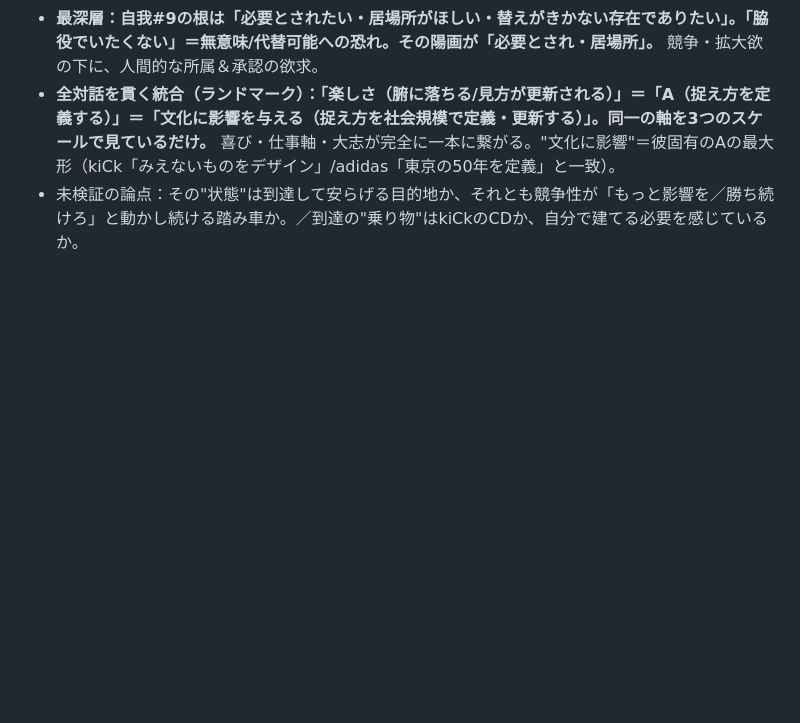
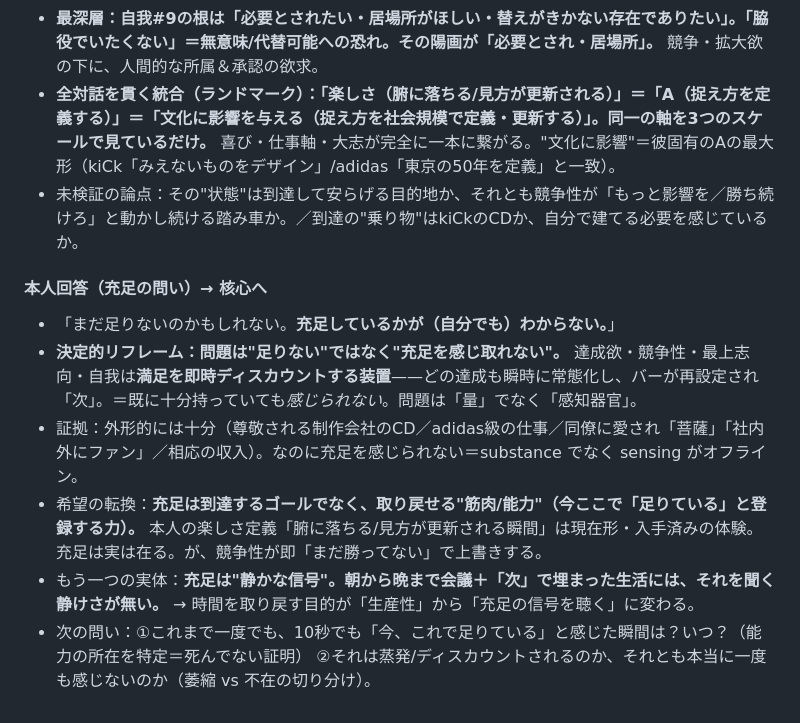
Before and after one commit to bufeks/Open-to-Desire, a Markdown page: notes/self-exploration.md, the part around the change. Rendered like a GitHub page; blank space fills up the shorter version.

Commit message:
Reframe: the issue is an atrophied capacity to feel sufficiency, not lack; sufficiency as a muscle

```diff
--- a/notes/self-exploration.md
+++ b/notes/self-exploration.md
@@ -216,3 +216,11 @@
 - **最深層：自我#9の根は「必要とされたい・居場所がほしい・替えがきかない存在でありたい」。「脇役でいたくない」＝無意味/代替可能への恐れ。その陽画が「必要とされ・居場所」。** 競争・拡大欲の下に、人間的な所属＆承認の欲求。
 - **全対話を貫く統合（ランドマーク）：「楽しさ（腑に落ちる/見方が更新される）」＝「A（捉え方を定義する）」＝「文化に影響を与える（捉え方を社会規模で定義・更新する）」。同一の軸を3つのスケールで見ているだけ。** 喜び・仕事軸・大志が完全に一本に繋がる。"文化に影響"＝彼固有のAの最大形（kiCk「みえないものをデザイン」/adidas「東京の50年を定義」と一致）。
 - 未検証の論点：その"状態"は到達して安らげる目的地か、それとも競争性が「もっと影響を／勝ち続けろ」と動かし続ける踏み車か。／到達の"乗り物"はkiCkのCDか、自分で建てる必要を感じているか。
+
+#### 本人回答（充足の問い）→ 核心へ
+- 「まだ足りないのかもしれない。**充足しているかが（自分でも）わからない。**」
+- **決定的リフレーム：問題は"足りない"ではなく"充足を感じ取れない"。** 達成欲・競争性・最上志向・自我は**満足を即時ディスカウントする装置**——どの達成も瞬時に常態化し、バーが再設定され「次」。＝既に十分持っていても*感じられない*。問題は「量」でなく「感知器官」。
+- 証拠：外形的には十分（尊敬される制作会社のCD／adidas級の仕事／同僚に愛され「菩薩」「社内外にファン」／相応の収入）。なのに充足を感じられない＝substance でなく sensing がオフライン。
+- 希望の転換：**充足は到達するゴールでなく、取り戻せる"筋肉/能力"（今ここで「足りている」と登録する力）。** 本人の楽しさ定義「腑に落ちる/見方が更新される瞬間」は現在形・入手済みの体験。充足は実は在る。が、競争性が即「まだ勝ってない」で上書きする。
+- もう一つの実体：**充足は"静かな信号"。朝から晩まで会議＋「次」で埋まった生活には、それを聞く静けさが無い。** → 時間を取り戻す目的が「生産性」から「充足の信号を聴く」に変わる。
+- 次の問い：①これまで一度でも、10秒でも「今、これで足りている」と感じた瞬間は？いつ？（能力の所在を特定＝死んでない証明） ②それは蒸発/ディスカウントされるのか、それとも本当に一度も感じないのか（萎縮 vs 不在の切り分け）。
```
